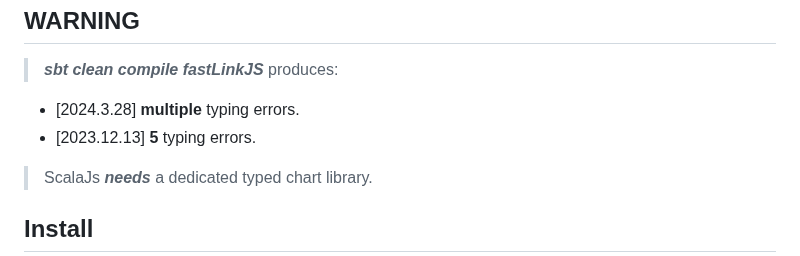
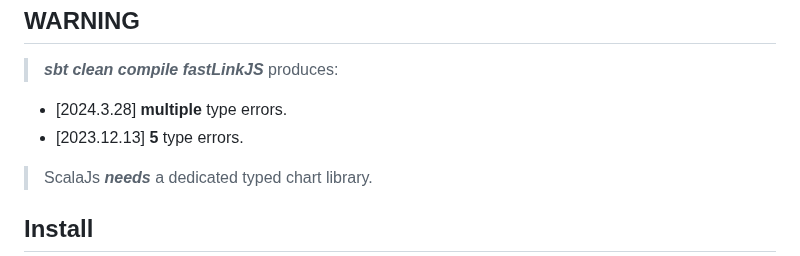
Before and after one commit to objektwerks/scalablytyped, a Markdown page: README.md, the part around the change. Rendered like a GitHub page.

```diff
--- a/README.md
+++ b/README.md
@@ -7,8 +7,8 @@ ScalablyTyped
 WARNING
 -------
 >***sbt clean compile fastLinkJS*** produces:
-* [2024.3.28] **multiple** typing errors.
-* [2023.12.13] **5** typing errors.
+* [2024.3.28] **multiple** type errors.
+* [2023.12.13] **5** type errors.
 >ScalaJs ***needs*** a dedicated typed chart library.
 
 Install
```
